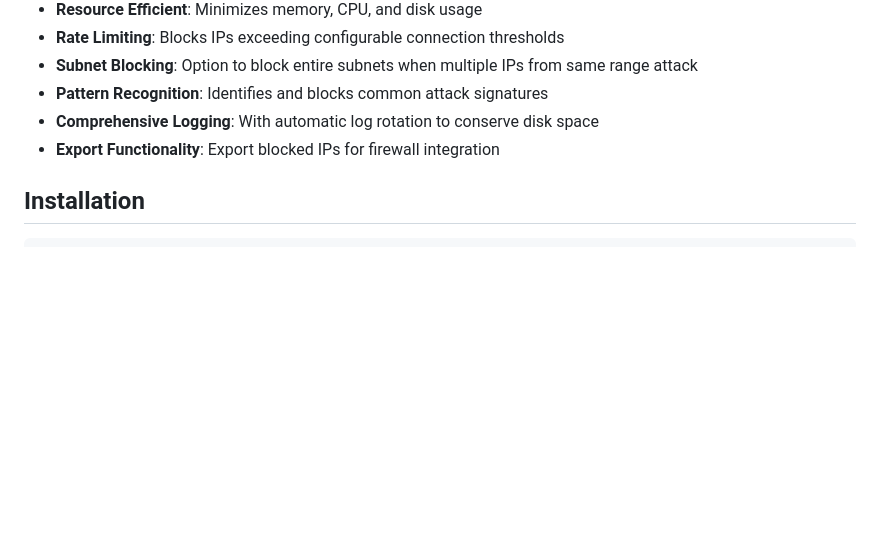
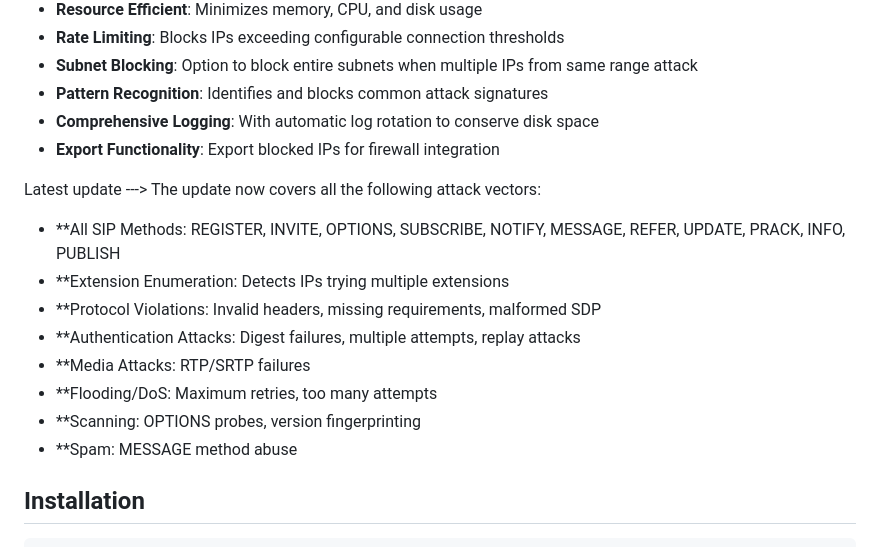
Before and after one commit to fxpro32/kobrakai, a Markdown page: README.md, the part around the change. Drawn GitHub-style; blank space fills up the shorter version.

```diff
--- a/README.md
+++ b/README.md
@@ -14,6 +14,16 @@ KobraKai is a powerful security tool designed to protect FreePBX/Asterisk system
 - **Pattern Recognition**: Identifies and blocks common attack signatures
 - **Comprehensive Logging**: With automatic log rotation to conserve disk space
 - **Export Functionality**: Export blocked IPs for firewall integration
+
+Latest update ---> The update now covers all the following attack vectors:
+- **All SIP Methods: REGISTER, INVITE, OPTIONS, SUBSCRIBE, NOTIFY, MESSAGE, REFER, UPDATE, PRACK, INFO, PUBLISH
+- **Extension Enumeration: Detects IPs trying multiple extensions
+- **Protocol Violations: Invalid headers, missing requirements, malformed SDP
+- **Authentication Attacks: Digest failures, multiple attempts, replay attacks
+- **Media Attacks: RTP/SRTP failures
+- **Flooding/DoS: Maximum retries, too many attempts
+- **Scanning: OPTIONS probes, version fingerprinting
+- **Spam: MESSAGE method abuse
 
 ## Installation
 
```
